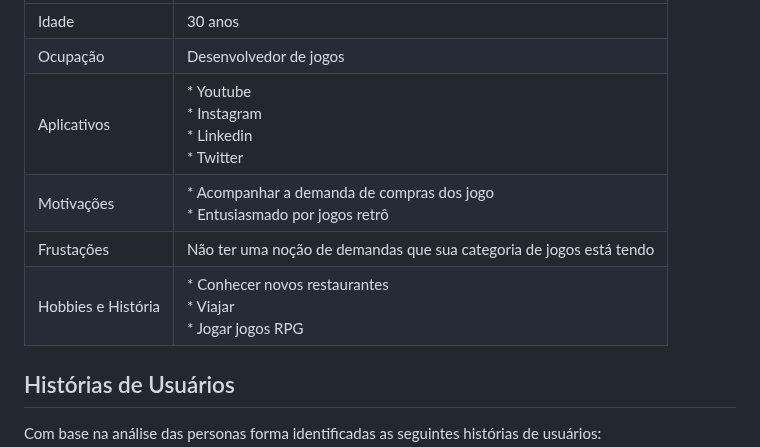
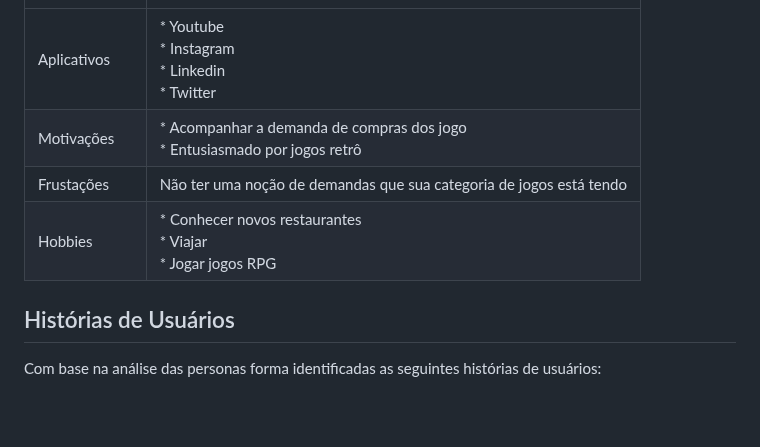
Before and after one commit to ICEI-PUC-Minas-PMV-ADS/pmv-ads-2024-1-e2-proj-int-t1-troca-games, a Markdown page: docs/02-Especificação do Projeto.md, the part around one of its changes. Drawn GitHub-style; blank space fills up the shorter version.

```diff
--- a/docs/02-Especificação do Projeto.md
+++ b/docs/02-Especificação do Projeto.md
@@ -48,10 +40,8 @@ Apresente uma visão geral do que será abordado nesta parte do documento, enume
 |  --------------  | -------------- |
-| Idade | 30 anos|
-|  Ocupação | Desenvolvedor de jogos |
 | Aplicativos| * Youtube<br> * Instagram<br> * Linkedin<br> * Twitter |
 | Motivações | * Acompanhar a demanda de compras dos jogo<br> * Entusiasmado por jogos retrô |
 | Frustações | Não ter uma noção de demandas que sua categoria de jogos está tendo |
-| Hobbies e História | * Conhecer novos restaurantes<br> * Viajar<br> * Jogar jogos RPG |
+| Hobbies | * Conhecer novos restaurantes<br> * Viajar<br> * Jogar jogos RPG |
 
 ## Histórias de Usuários
 
```
Also changed, not shown: other parts of docs/02-Especificação do Projeto.md (+14 -22 lines).
